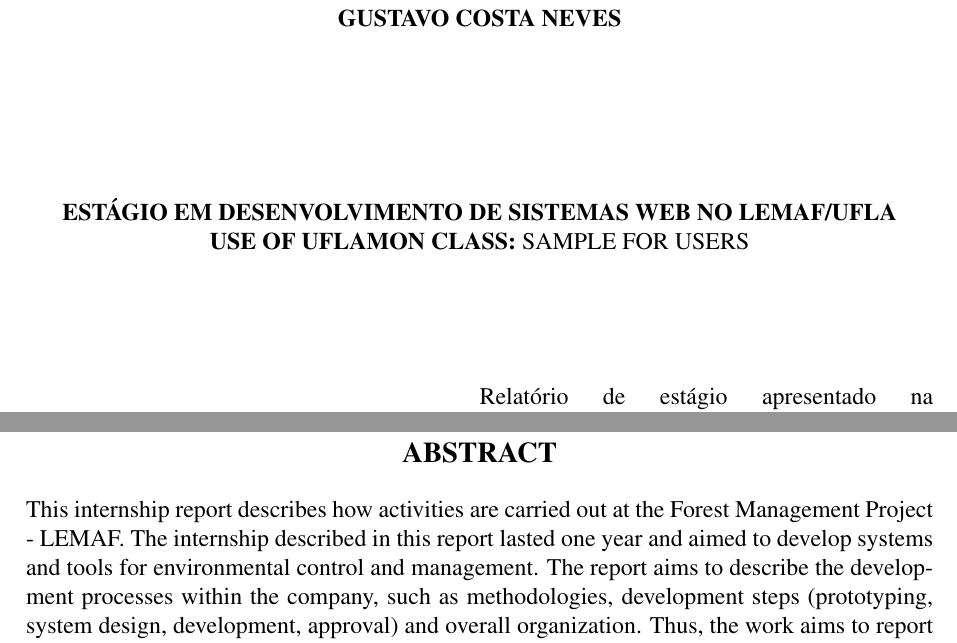
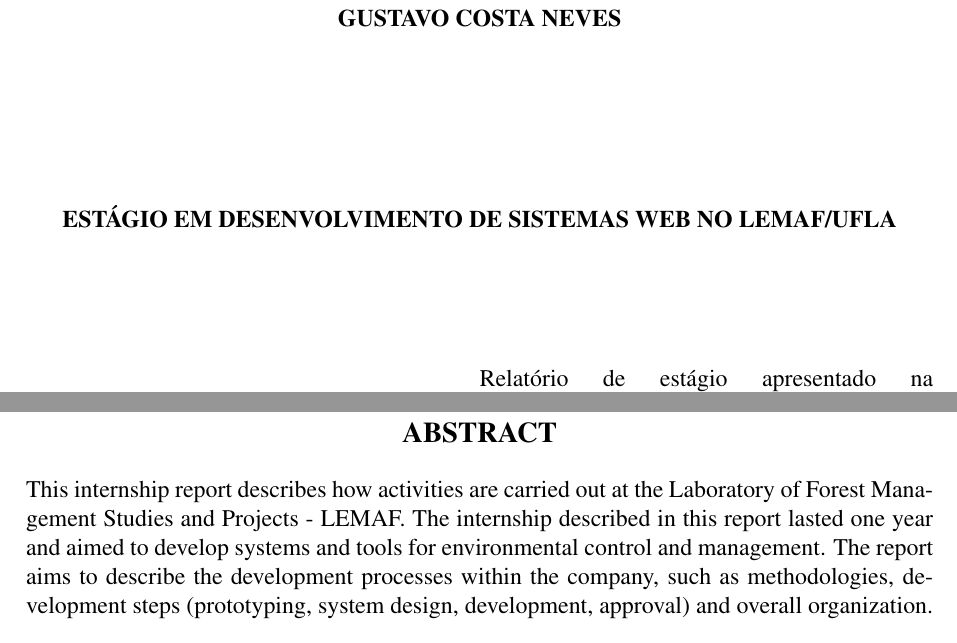
Before and after one commit to guhcostan/tcc, a LaTeX document (exemplo_monografia_UFLA.tex): two parts of pages 3 and 7 of 27, joined at a grey line, cut so that both start at the same text. Compiled offline with pdfLaTeX.

Commit message:
modificaç~çoes

```diff
--- a/exemplo_monografia_UFLA.tex
+++ b/exemplo_monografia_UFLA.tex
@@ -36,7 +36,7 @@
             filecolor=rltgreen,     % \href{...} local file
             linkcolor=rltred,       % \ref{...} and \pageref{...}
             citecolor=rltgreen,
-            pdftitle={Exemplo de Uso da Classe Uflamon},
+            pdftitle={Relatório Estágio LEMAF - Gustavo Costa Neves},
           pdfauthor={Gustavo Costa Neves},
           pdfsubject={Este texto tem por objetivo servir de exemplo da classe Uflamon.},
           pdfkeywords={Comunicação Científica. 2. Pesquisa . 3. Pesquisa Científica.
@@ -102,8 +102,6 @@
 %==============================================================================
 \author{Gustavo Costa Neves}
 \title{ESTÁGIO EM DESENVOLVIMENTO DE SISTEMAS WEB NO LEMAF/UFLA}
-\engtitle{Use of Uflamon Class}
-\engsubtitle{Sample for Users}
 \date{2019}
 \tipo{Relatório de estágio apresentado na
 Universidade Federal de Lavras – UFLA
@@ -211,7 +209,7 @@
 O relatório visa descrever os processos de desenvolvimento dentro da empresa, como metodologias ágeis, estágios de desenvolvimento (prototipação, design system, desenvolvimento, homologação) e organização no geral. Desta forma, o trabalho tem como objetivo relatar a experiência como desenvolvedor estagiário no LEMAF.}
 % keywords devem vir antes do abstract
 \keywords{Agile Processes, Web Development, Frameworks.} % keywords
-\abstract{This internship report describes how activities are carried out at the Forest Management Project - LEMAF. The internship described in this report lasted one year and aimed to develop systems and tools for environmental control and management.
+\abstract{This internship report describes how activities are carried out at the Laboratory of Forest Management Studies and Projects - LEMAF. The internship described in this report lasted one year and aimed to develop systems and tools for environmental control and management.
 The report aims to describe the development processes within the company, such as methodologies, development steps (prototyping, system design, development, approval) and overall organization. Thus, the work aims to report an experience as a trainee developer at LEMAF.}% ################################ ##################
 % Dados do guia
 %\begin{titlepage}
```
Also changed, not shown: 3 other files.
